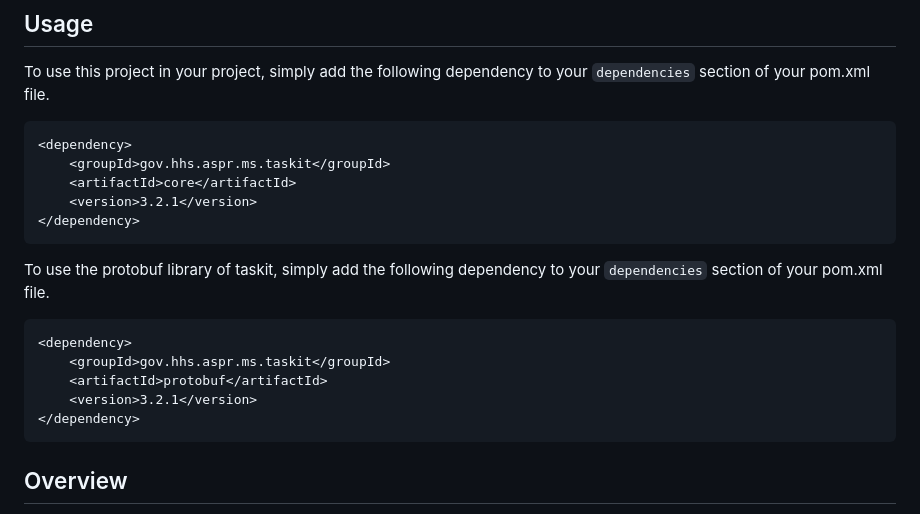
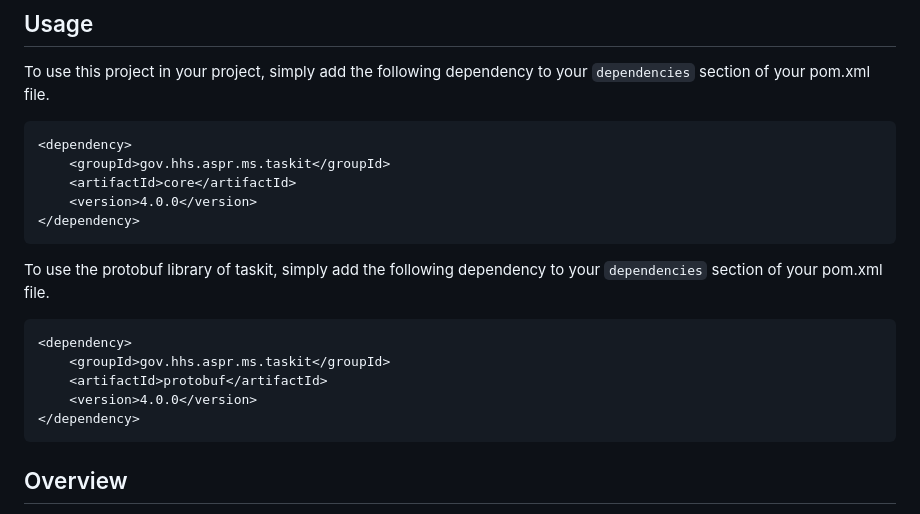
Before and after one commit to HHS/ASPR-ms-taskit, a Markdown page: README.md, the part around the change. Drawn GitHub-style.

````diff
--- a/README.md
+++ b/README.md
@@ -22,7 +22,7 @@ To use this project in your project, simply add the following dependency to your
 <dependency>
     <groupId>gov.hhs.aspr.ms.taskit</groupId>
     <artifactId>core</artifactId>
-    <version>3.2.1</version>
+    <version>4.0.0</version>
 </dependency>
 ```
 
@@ -31,7 +31,7 @@ To use the protobuf library of taskit, simply add the following dependency to yo
 <dependency>
     <groupId>gov.hhs.aspr.ms.taskit</groupId>
     <artifactId>protobuf</artifactId>
-    <version>3.2.1</version>
+    <version>4.0.0</version>
 </dependency>
 ```
 
````
